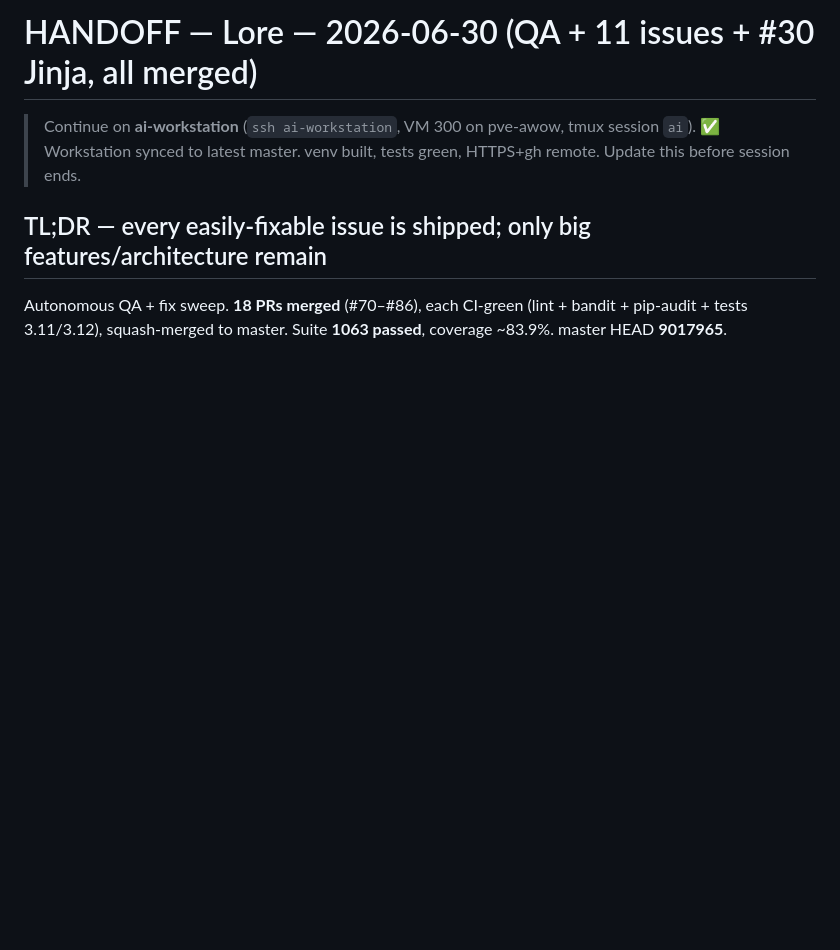
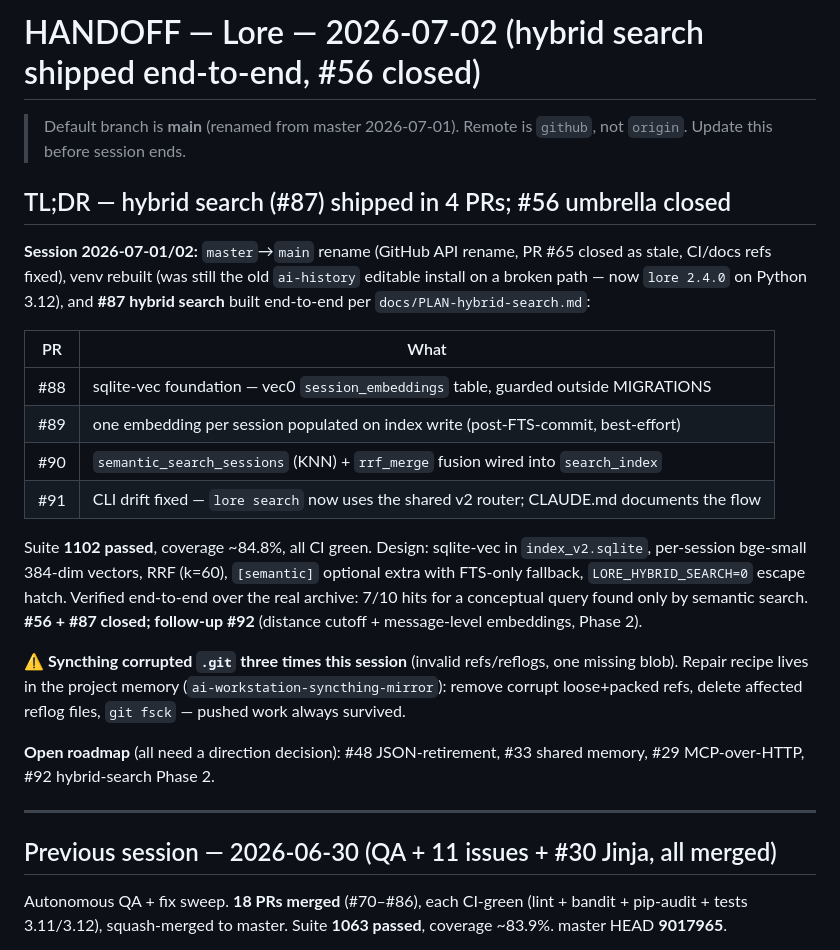
Before and after one commit to DnaMes/ai-history, a Markdown page: HANDOFF.md, the part around the change. Drawn GitHub-style; blank space fills up the shorter version.

Commit message:
docs(handoff): hybrid search shipped end-to-end; #56/#87 closed
New head for the 2026-07-01/02 session: master→main rename, venv rebuild,
#87 in 4 PRs (#88–#91) + the vec0 duplicate-id fix (#93), live reindex
verified (946/946 vectors). Previous 2026-06-30 handoff kept below.

Co-Authored-By: Claude Opus 4.8 (1M context) <noreply@anthropic.com>
Claude-Session: https://claude.ai/code/session_01PmPL42y2SJH4VisuhdnLsJ

```diff
--- a/HANDOFF.md
+++ b/HANDOFF.md
@@ -1,10 +1,40 @@
-# HANDOFF — Lore — 2026-06-30 (QA + 11 issues + #30 Jinja, all merged)
+# HANDOFF — Lore — 2026-07-02 (hybrid search shipped end-to-end, #56 closed)
 
-> Continue on **ai-workstation** (`ssh ai-workstation`, VM 300 on pve-awow, tmux session `ai`).
-> ✅ Workstation synced to latest master. venv built, tests green, HTTPS+gh remote.
+> Default branch is **main** (renamed from master 2026-07-01). Remote is `github`, not `origin`.
 > Update this before session ends.
 
-## TL;DR — every easily-fixable issue is shipped; only big features/architecture remain
+## TL;DR — hybrid search (#87) shipped in 4 PRs; #56 umbrella closed
+
+**Session 2026-07-01/02:** `master`→`main` rename (GitHub API rename, PR #65 closed as
+stale, CI/docs refs fixed), venv rebuilt (was still the old `ai-history` editable install
+on a broken path — now `lore 2.4.0` on Python 3.12), and **#87 hybrid search** built
+end-to-end per `docs/PLAN-hybrid-search.md`:
+
+| PR | What |
+|---|---|
+| #88 | sqlite-vec foundation — vec0 `session_embeddings` table, guarded outside MIGRATIONS |
+| #89 | one embedding per session populated on index write (post-FTS-commit, best-effort) |
+| #90 | `semantic_search_sessions` (KNN) + `rrf_merge` fusion wired into `search_index` |
+| #91 | CLI drift fixed — `lore search` now uses the shared v2 router; CLAUDE.md documents the flow |
+
+Suite **1102 passed**, coverage ~84.8%, all CI green. Design: sqlite-vec in
+`index_v2.sqlite`, per-session bge-small 384-dim vectors, RRF (k=60), `[semantic]`
+optional extra with FTS-only fallback, `LORE_HYBRID_SEARCH=0` escape hatch.
+Verified end-to-end over the real archive: 7/10 hits for a conceptual query found
+only by semantic search. **#56 + #87 closed; follow-up #92** (distance cutoff +
+message-level embeddings, Phase 2).
+
+⚠️ **Syncthing corrupted `.git` three times this session** (invalid refs/reflogs, one
+missing blob). Repair recipe lives in the project memory
+(`ai-workstation-syncthing-mirror`): remove corrupt loose+packed refs, delete affected
+reflog files, `git fsck` — pushed work always survived.
+
+**Open roadmap** (all need a direction decision): #48 JSON-retirement, #33 shared
+memory, #29 MCP-over-HTTP, #92 hybrid-search Phase 2.
+
+---
+
+## Previous session — 2026-06-30 (QA + 11 issues + #30 Jinja, all merged)
 
 Autonomous QA + fix sweep. **18 PRs merged** (#70–#86), each CI-green
 (lint + bandit + pip-audit + tests 3.11/3.12), squash-merged to master. Suite **1063 passed**,
```
